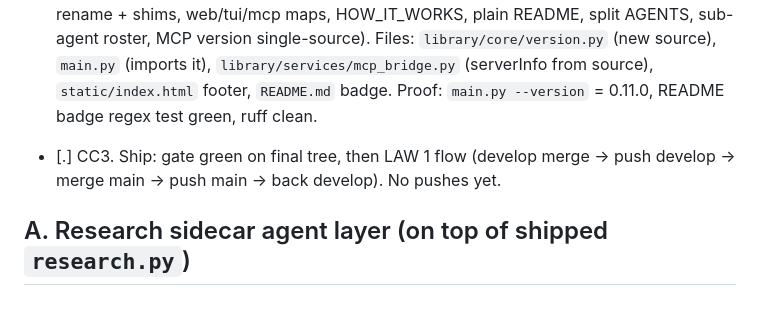
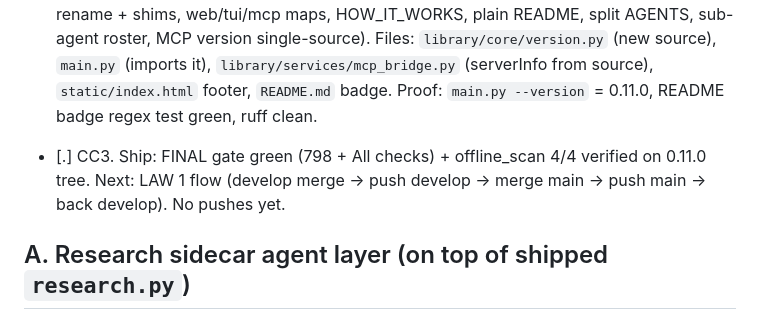
Before and after one commit to hackall360/Secure-Mitigation-System, a Markdown page: TODO.md, the part around the change. Drawn GitHub-style.

Commit message:
Ship prep: CC3 final gate proof (798 + offline 4/4 on 0.11.0)

```diff
--- a/TODO.md
+++ b/TODO.md
@@ -24,7 +24,7 @@ Every item names its files and its proof.
 
 - [x] CC1. Pre-merge: working tree clean; gate green pre-change (21:44: 798); inventory done (dry-run proved work-tags conflict; absorbed branches identified). Proof: this section + dry-run log.
 - [x] CC2. LAW 12 version: 0.10.0 -> 0.11.0 MAJOR (new capabilities judges notice: library/ rename + shims, web/tui/mcp maps, HOW_IT_WORKS, plain README, split AGENTS, sub-agent roster, MCP version single-source). Files: `library/core/version.py` (new source), `main.py` (imports it), `library/services/mcp_bridge.py` (serverInfo from source), `static/index.html` footer, `README.md` badge. Proof: `main.py --version` = 0.11.0, README badge regex test green, ruff clean.
-- [.] CC3. Ship: gate green on final tree, then LAW 1 flow (develop merge -> push develop -> merge main -> push main -> back develop). No pushes yet.
+- [.] CC3. Ship: FINAL gate green (798 + All checks) + offline_scan 4/4 verified on 0.11.0 tree. Next: LAW 1 flow (develop merge -> push develop -> merge main -> push main -> back develop). No pushes yet.
 
 ## A. Research sidecar agent layer (on top of shipped `research.py`)
 
```
